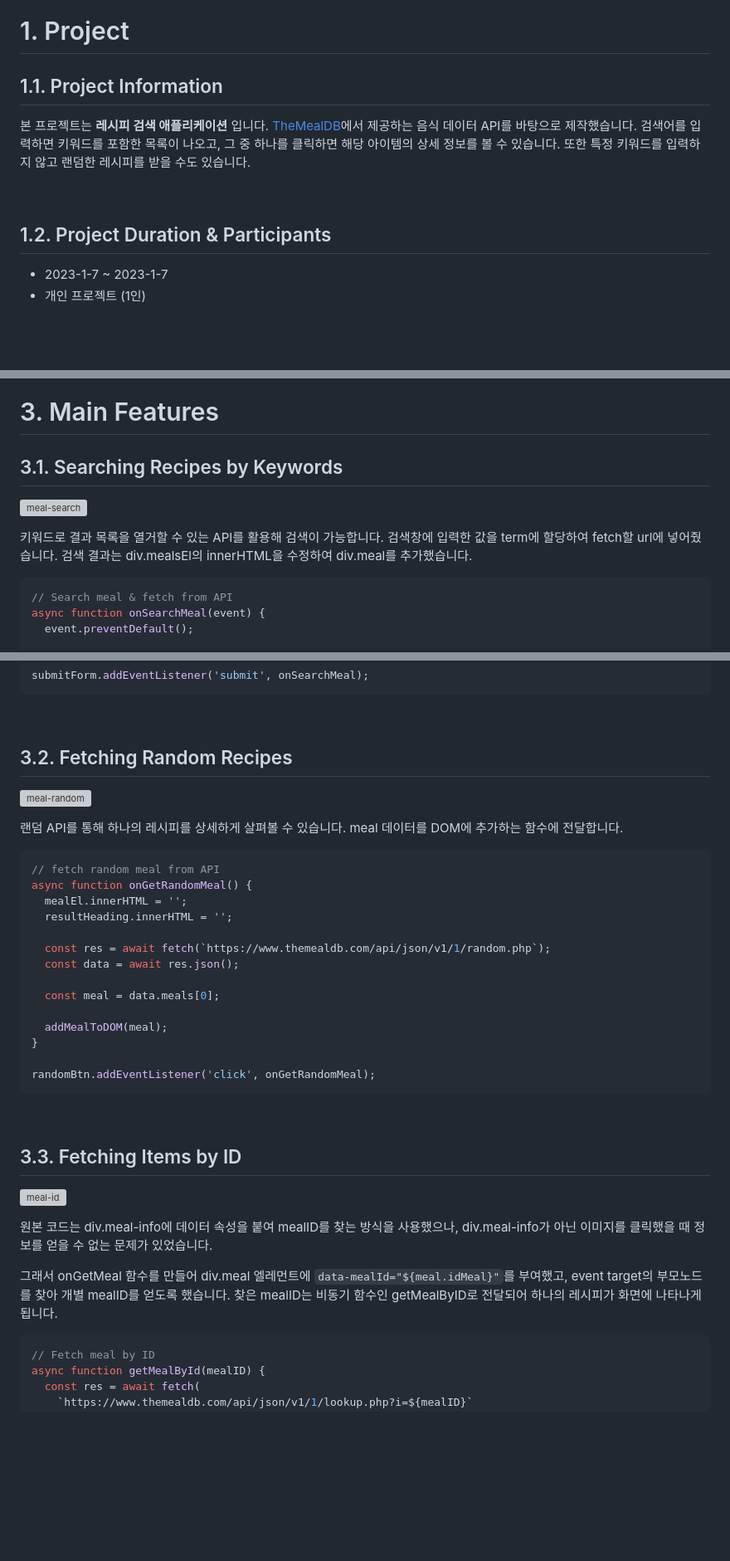
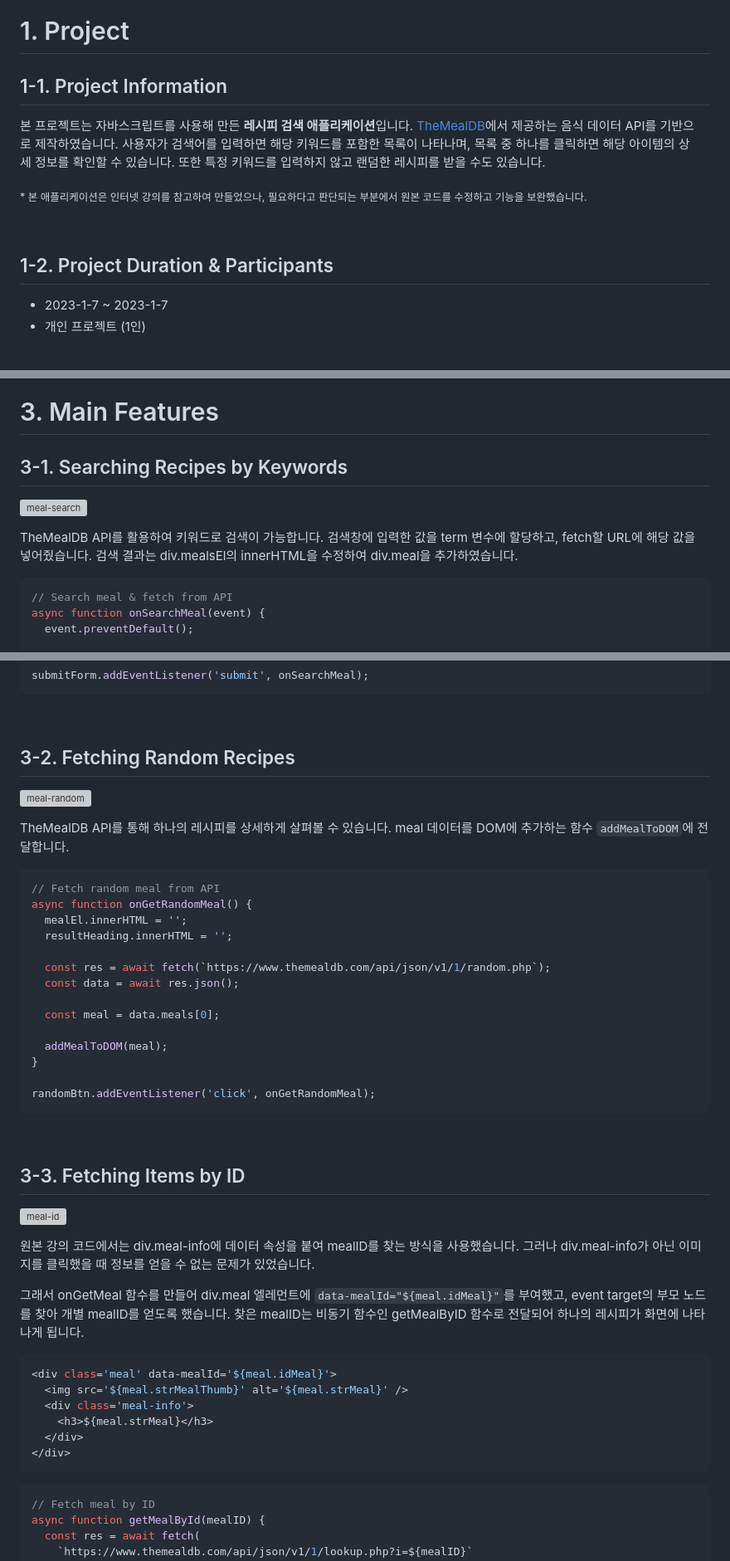
Before and after one commit to cona-tus/js-meal-finder, a Markdown page: README.md, 3 parts joined by grey strips. Shown: that part at 83% size. Rendered like a GitHub page; blank space fills up the shorter version; grey boxes are pictures that could not be loaded.

Commit message:
Change README.md for Adding description

````diff
--- a/README.md
+++ b/README.md
@@ -11,13 +11,15 @@
 
 # 1. Project
 
-## 1.1. Project Information
+## 1-1. Project Information
 
-본 프로젝트는 **레시피 검색 애플리케이션** 입니다. [TheMealDB](www.themealdb.com)에서 제공하는 음식 데이터 API를 바탕으로 제작했습니다. 검색어를 입력하면 키워드를 포함한 목록이 나오고, 그 중 하나를 클릭하면 해당 아이템의 상세 정보를 볼 수 있습니다. 또한 특정 키워드를 입력하지 않고 랜덤한 레시피를 받을 수도 있습니다.
+본 프로젝트는 자바스크립트를 사용해 만든 **레시피 검색 애플리케이션**입니다. [TheMealDB](https://www.themealdb.com/ 'TheMealDB')에서 제공하는 음식 데이터 API를 기반으로 제작하였습니다. 사용자가 검색어를 입력하면 해당 키워드를 포함한 목록이 나타나며, 목록 중 하나를 클릭하면 해당 아이템의 상세 정보를 확인할 수 있습니다. 또한 특정 키워드를 입력하지 않고 랜덤한 레시피를 받을 수도 있습니다.
+
+<sub>\* 본 애플리케이션은 인터넷 강의를 참고하여 만들었으나, 필요하다고 판단되는 부분에서 원본 코드를 수정하고 기능을 보완했습니다. </sub>
 
 <br/>
 
-## 1.2. Project Duration & Participants
+## 1-2. Project Duration & Participants
 
 - 2023-1-7 ~ 2023-1-7
 - 개인 프로젝트 (1인)
@@ -34,11 +36,11 @@
 
 # 3. Main Features
 
-## 3.1. Searching Recipes by Keywords
+## 3-1. Searching Recipes by Keywords
 
 ![meal-search](https://user-images.githubusercontent.com/90844424/211146022-3259f4e5-1214-4799-9c86-597e5f454e4a.gif)
 
-키워드로 결과 목록을 열거할 수 있는 API를 활용해 검색이 가능합니다. 검색창에 입력한 값을 term에 할당하여 fetch할 url에 넣어줬습니다. 검색 결과는 div.mealsEl의 innerHTML을 수정하여 div.meal를 추가했습니다.
+TheMealDB API를 활용하여 키워드로 검색이 가능합니다. 검색창에 입력한 값을 term 변수에 할당하고, fetch할 URL에 해당 값을 넣어줬습니다. 검색 결과는 div.mealsEl의 innerHTML을 수정하여 div.meal을 추가하였습니다.
 
 ```js
 // Search meal & fetch from API
@@ -86,14 +88,14 @@ submitForm.addEventListener('submit', onSearchMeal);
 
 <br />
 
-## 3.2. Fetching Random Recipes
+## 3-2. Fetching Random Recipes
 
 ![meal-random](https://user-images.githubusercontent.com/90844424/211146742-a39bed13-d902-48c1-8a6c-234a8089608d.gif)
 
-랜덤 API를 통해 하나의 레시피를 상세하게 살펴볼 수 있습니다. meal 데이터를 DOM에 추가하는 함수에 전달합니다.
+TheMealDB API를 통해 하나의 레시피를 상세하게 살펴볼 수 있습니다. meal 데이터를 DOM에 추가하는 함수 `addMealToDOM`에 전달합니다.
 
 ```js
-// fetch random meal from API
+// Fetch random meal from API
 async function onGetRandomMeal() {
   mealEl.innerHTML = '';
   resultHeading.innerHTML = '';
@@ -111,13 +113,22 @@ randomBtn.addEventListener('click', onGetRandomMeal);
 
 <br />
 
-## 3.3. Fetching Items by ID
+## 3-3. Fetching Items by ID
 
 ![meal-id](https://user-images.githubusercontent.com/90844424/211146949-1fab15c2-265f-41c9-b535-770ec3f8e31b.jpg)
 
-원본 코드는 div.meal-info에 데이터 속성을 붙여 mealID를 찾는 방식을 사용했으나, div.meal-info가 아닌 이미지를 클릭했을 때 정보를 얻을 수 없는 문제가 있었습니다.
+원본 강의 코드에서는 div.meal-info에 데이터 속성을 붙여 mealID를 찾는 방식을 사용했습니다. 그러나 div.meal-info가 아닌 이미지를 클릭했을 때 정보를 얻을 수 없는 문제가 있었습니다.
 
-그래서 onGetMeal 함수를 만들어 div.meal 엘레먼트에 `data-mealId="${meal.idMeal}"`를 부여했고, event target의 부모노드를 찾아 개별 mealID를 얻도록 했습니다. 찾은 mealID는 비동기 함수인 getMealByID로 전달되어 하나의 레시피가 화면에 나타나게 됩니다.
+그래서 onGetMeal 함수를 만들어 div.meal 엘레먼트에 `data-mealId="${meal.idMeal}"`를 부여했고, event target의 부모 노드를 찾아 개별 mealID를 얻도록 했습니다. 찾은 mealID는 비동기 함수인 getMealByID 함수로 전달되어 하나의 레시피가 화면에 나타나게 됩니다.
+
+```js
+<div class='meal' data-mealId='${meal.idMeal}'>
+  <img src='${meal.strMealThumb}' alt='${meal.strMeal}' />
+  <div class='meal-info'>
+    <h3>${meal.strMeal}</h3>
+  </div>
+</div>
+```
 
 ```js
 // Fetch meal by ID
````
Also changed, not shown: other parts of README.md (+6 -9 lines).
